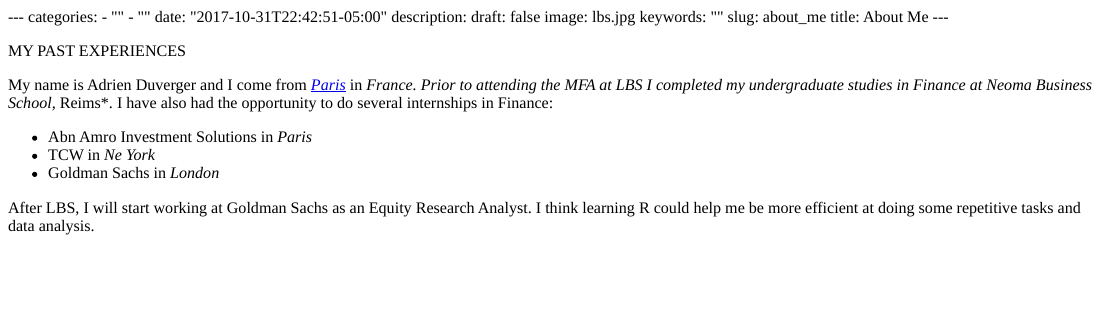
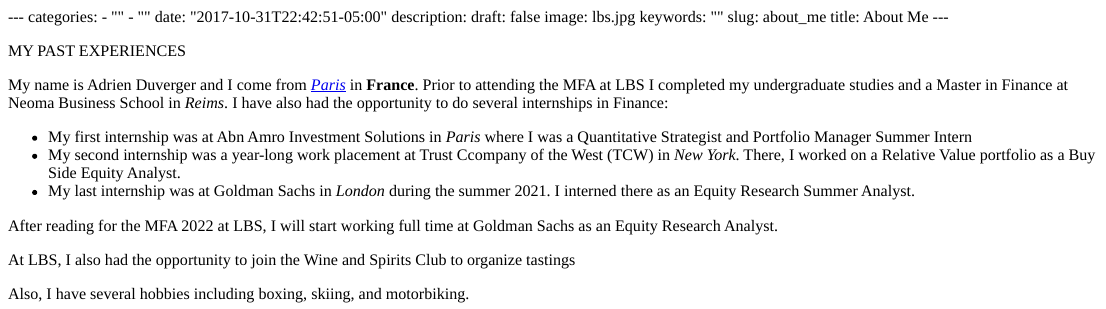
Before and after one commit to adriendvrg/my_website, an R Markdown document (content/blogs/about_me.Rmd): the page in a window 1100 px wide, from its top. The pictures show the output file content/blogs/about_me.html that the author committed with the source, opened offline.

Commit message:
test_aboutme2

```diff
--- a/content/blogs/about_me.Rmd
+++ b/content/blogs/about_me.Rmd
@@ -12,10 +12,14 @@
 ---
 MY PAST EXPERIENCES
 
-My name is Adrien Duverger and I come from [*Paris*](https://www.paris.fr/) in *France. Prior to attending the MFA at LBS I completed my undergraduate studies in Finance at Neoma  Business School, *Reims*. I have also had the opportunity to do several internships in Finance:
+My name is Adrien Duverger and I come from [*Paris*](https://www.paris.fr/) in **France**. Prior to attending the MFA at LBS I completed my undergraduate studies and a Master in Finance at Neoma  Business School in *Reims*. I have also had the opportunity to do several internships in Finance:
 
-* Abn Amro Investment Solutions in *Paris*
-* TCW in *Ne York*
-* Goldman Sachs in *London*
+* My first internship was at Abn Amro Investment Solutions in *Paris* where I was a Quantitative Strategist and Portfolio Manager Summer Intern
+* My second internship was a year-long work placement at Trust Ccompany of the West (TCW) in *New York*. There, I worked on a Relative Value portfolio as a Buy Side Equity Analyst.
+* My last internship was at Goldman Sachs in *London* during the summer 2021. I interned there as an Equity Research Summer Analyst.
 
-After LBS, I will start working at Goldman Sachs as an Equity Research Analyst. I think learning R could help me be more efficient at doing some repetitive tasks and data analysis.
+After reading for the MFA 2022 at LBS, I will start working full time at Goldman Sachs as an Equity Research Analyst.
+
+At LBS, I also had the opportunity to join the Wine and Spirits Club to organize tastings
+
+Also, I have several hobbies including boxing, skiing, and motorbiking.
```
Also changed, not shown: content/blogs/about_me.html, content/blogs/blog4.html (deleted), 3 other files.
